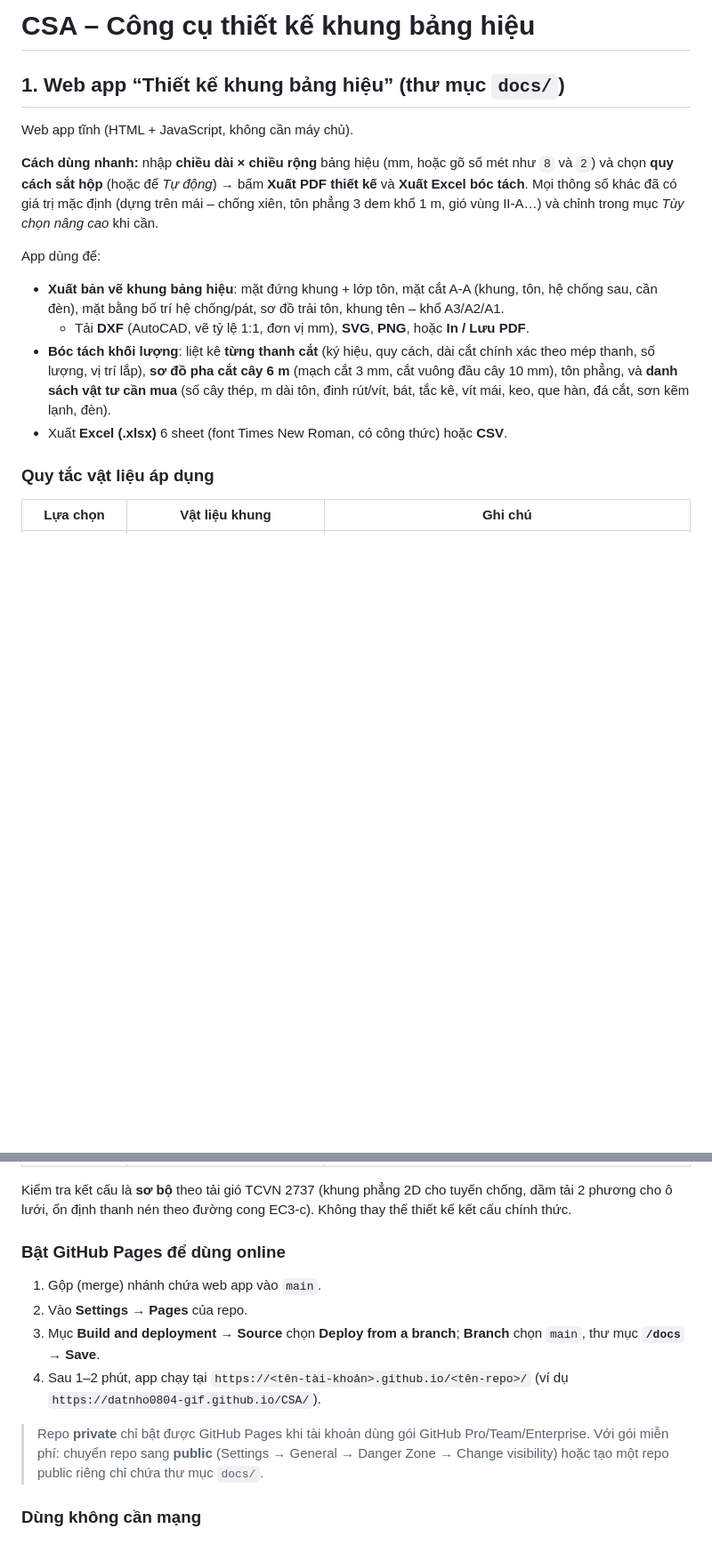
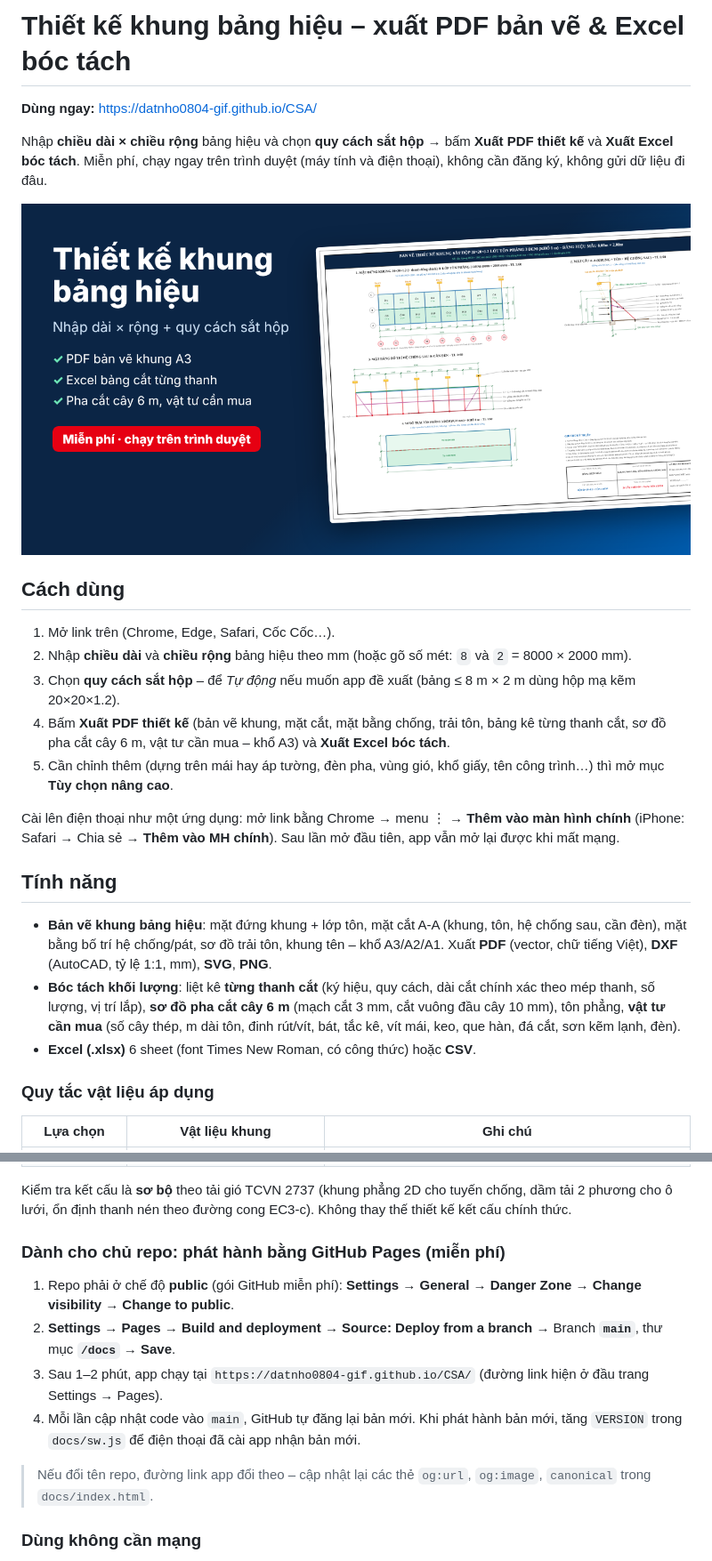
Before and after one commit to datnho0804-gif/CSA, a Markdown page: README.md, 2 parts joined by grey strips. Shown at 89% size. GitHub-like rendering; pictures changed too: docs/assets/og-image.png (added); blank space fills up the shorter version.

Commit message:
Chuẩn bị phát hành công khai trên GitHub Pages
- README dành cho người dùng: link dùng ngay, cách dùng, cài lên điện thoại
- Thẻ chia sẻ (og:title, og:image 1200x630) để gửi link qua Zalo/Facebook có ảnh xem trước
- Cài như ứng dụng (manifest + icon) và mở lại khi mất mạng (service worker, chỉ chạy trên https)
- Nút mẫu dùng tên trung tính 'Bảng hiệu mẫu'; chân trang có phiên bản và link mã nguồn

Co-Authored-By: Claude Opus 5.5 <noreply@anthropic.com>
Claude-Session: https://claude.ai/code/session_015ncFWp9pV4XDbA88BKqhEZ

```diff
--- a/README.md
+++ b/README.md
@@ -1,17 +1,27 @@
-# CSA – Công cụ thiết kế khung bảng hiệu
+# Thiết kế khung bảng hiệu – xuất PDF bản vẽ & Excel bóc tách
 
-## 1. Web app “Thiết kế khung bảng hiệu” (thư mục `docs/`)
+**Dùng ngay:** https://datnho0804-gif.github.io/CSA/
 
-Web app tĩnh (HTML + JavaScript, không cần máy chủ).
+Nhập **chiều dài × chiều rộng** bảng hiệu và chọn **quy cách sắt hộp** → bấm **Xuất PDF thiết kế** và **Xuất Excel bóc tách**.
+Miễn phí, chạy ngay trên trình duyệt (máy tính và điện thoại), không cần đăng ký, không gửi dữ liệu đi đâu.
 
-**Cách dùng nhanh:** nhập **chiều dài × chiều rộng** bảng hiệu (mm, hoặc gõ số mét như `8` và `2`) và chọn **quy cách sắt hộp** (hoặc để *Tự động*) → bấm **Xuất PDF thiết kế** và **Xuất Excel bóc tách**. Mọi thông số khác đã có giá trị mặc định (dựng trên mái – chống xiên, tôn phẳng 3 dem khổ 1 m, gió vùng II-A…) và chỉnh trong mục *Tùy chọn nâng cao* khi cần.
+![Ảnh xem trước](docs/assets/og-image.png)
 
-App dùng để:
+## Cách dùng
 
-- **Xuất bản vẽ khung bảng hiệu**: mặt đứng khung + lớp tôn, mặt cắt A-A (khung, tôn, hệ chống sau, cần đèn), mặt bằng bố trí hệ chống/pát, sơ đồ trải tôn, khung tên – khổ A3/A2/A1.
-  - Tải **DXF** (AutoCAD, vẽ tỷ lệ 1:1, đơn vị mm), **SVG**, **PNG**, hoặc **In / Lưu PDF**.
-- **Bóc tách khối lượng**: liệt kê **từng thanh cắt** (ký hiệu, quy cách, dài cắt chính xác theo mép thanh, số lượng, vị trí lắp), **sơ đồ pha cắt cây 6 m** (mạch cắt 3 mm, cắt vuông đầu cây 10 mm), tôn phẳng, và **danh sách vật tư cần mua** (số cây thép, m dài tôn, đinh rút/vít, bát, tắc kê, vít mái, keo, que hàn, đá cắt, sơn kẽm lạnh, đèn).
-- Xuất **Excel (.xlsx)** 6 sheet (font Times New Roman, có công thức) hoặc **CSV**.
+1. Mở link trên (Chrome, Edge, Safari, Cốc Cốc…).
+2. Nhập **chiều dài** và **chiều rộng** bảng hiệu theo mm (hoặc gõ số mét: `8` và `2` = 8000 × 2000 mm).
+3. Chọn **quy cách sắt hộp** – để *Tự động* nếu muốn app đề xuất (bảng ≤ 8 m × 2 m dùng hộp mạ kẽm 20×20×1.2).
+4. Bấm **Xuất PDF thiết kế** (bản vẽ khung, mặt cắt, mặt bằng chống, trải tôn, bảng kê từng thanh cắt, sơ đồ pha cắt cây 6 m, vật tư cần mua – khổ A3) và **Xuất Excel bóc tách**.
+5. Cần chỉnh thêm (dựng trên mái hay áp tường, đèn pha, vùng gió, khổ giấy, tên công trình…) thì mở mục **Tùy chọn nâng cao**.
+
+Cài lên điện thoại như một ứng dụng: mở link bằng Chrome → menu ⋮ → **Thêm vào màn hình chính** (iPhone: Safari → Chia sẻ → **Thêm vào MH chính**). Sau lần mở đầu tiên, app vẫn mở lại được khi mất mạng.
+
+## Tính năng
+
+- **Bản vẽ khung bảng hiệu**: mặt đứng khung + lớp tôn, mặt cắt A-A (khung, tôn, hệ chống sau, cần đèn), mặt bằng bố trí hệ chống/pát, sơ đồ trải tôn, khung tên – khổ A3/A2/A1. Xuất **PDF** (vector, chữ tiếng Việt), **DXF** (AutoCAD, tỷ lệ 1:1, mm), **SVG**, **PNG**.
+- **Bóc tách khối lượng**: liệt kê **từng thanh cắt** (ký hiệu, quy cách, dài cắt chính xác theo mép thanh, số lượng, vị trí lắp), **sơ đồ pha cắt cây 6 m** (mạch cắt 3 mm, cắt vuông đầu cây 10 mm), tôn phẳng, **vật tư cần mua** (số cây thép, m dài tôn, đinh rút/vít, bát, tắc kê, vít mái, keo, que hàn, đá cắt, sơn kẽm lạnh, đèn).
+- **Excel (.xlsx)** 6 sheet (font Times New Roman, có công thức) hoặc **CSV**.
 
 ### Quy tắc vật liệu áp dụng
 
@@ -24,14 +34,14 @@ App dùng để:
 
 Kiểm tra kết cấu là **sơ bộ** theo tải gió TCVN 2737 (khung phẳng 2D cho tuyến chống, dầm tải 2 phương cho ô lưới, ổn định thanh nén theo đường cong EC3-c). Không thay thế thiết kế kết cấu chính thức.
 
-### Bật GitHub Pages để dùng online
+### Dành cho chủ repo: phát hành bằng GitHub Pages (miễn phí)
 
-1. Gộp (merge) nhánh chứa web app vào `main`.
-2. Vào **Settings → Pages** của repo.
-3. Mục **Build and deployment → Source** chọn **Deploy from a branch**; **Branch** chọn `main`, thư mục **`/docs`** → **Save**.
-4. Sau 1–2 phút, app chạy tại `https://<tên-tài-khoản>.github.io/<tên-repo>/` (ví dụ `https://datnho0804-gif.github.io/CSA/`).
+1. Repo phải ở chế độ **public** (gói GitHub miễn phí): **Settings → General → Danger Zone → Change visibility → Change to public**.
+2. **Settings → Pages → Build and deployment → Source: Deploy from a branch** → Branch **`main`**, thư mục **`/docs`** → **Save**.
+3. Sau 1–2 phút, app chạy tại `https://datnho0804-gif.github.io/CSA/` (đường link hiện ở đầu trang Settings → Pages).
+4. Mỗi lần cập nhật code vào `main`, GitHub tự đăng lại bản mới. Khi phát hành bản mới, tăng `VERSION` trong `docs/sw.js` để điện thoại đã cài app nhận bản mới.
 
-> Repo **private** chỉ bật được GitHub Pages khi tài khoản dùng gói GitHub Pro/Team/Enterprise. Với gói miễn phí: chuyển repo sang **public** (Settings → General → Danger Zone → Change visibility) hoặc tạo một repo public riêng chỉ chứa thư mục `docs/`.
+> Nếu đổi tên repo, đường link app đổi theo – cập nhật lại các thẻ `og:url`, `og:image`, `canonical` trong `docs/index.html`.
 
 ### Dùng không cần mạng
 
```
Also changed, not shown: docs/assets/icons/apple-touch-icon.png (added), docs/assets/icons/icon-192.png (added), docs/assets/icons/icon-512.png (added), docs/assets/icons/icon-maskable-512.png (added), 6 other files.
